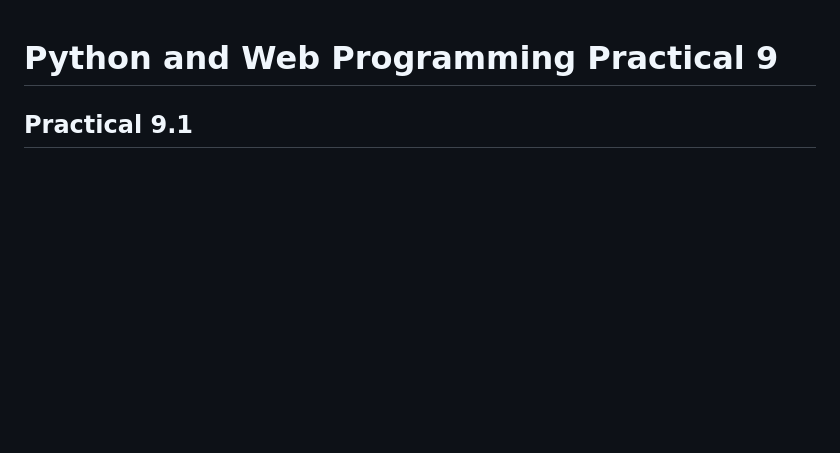
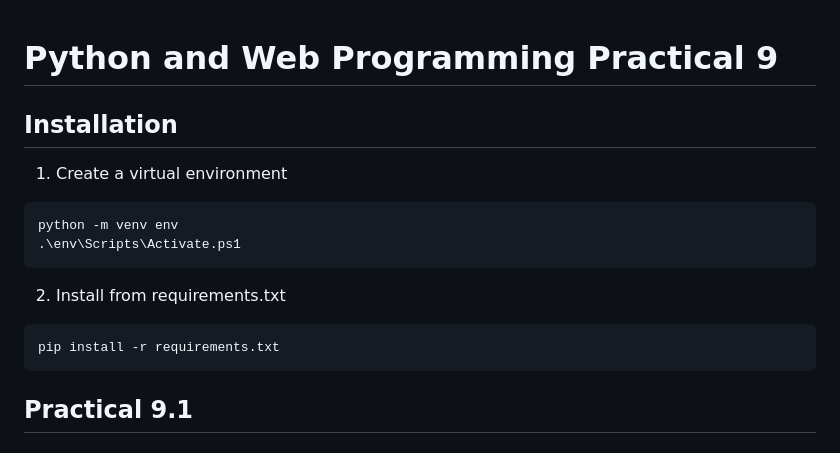
Before and after one commit to blucin/django-practicals-pwp-sem5, a Markdown page: README.md, the part around the change. Rendered like a GitHub page; blank space fills up the shorter version.

Commit message:
Add installation instruction

````diff
--- a/README.md
+++ b/README.md
@@ -5,6 +5,18 @@
 % author: Akshar Patel (12102110501003) CSE-IoT Batch As
 % date: September 28, 2023
 -->
+
+## Installation
+1. Create a virtual environment
+```bash
+python -m venv env
+.\env\Scripts\Activate.ps1
+```
+
+2. Install from requirements.txt
+```bash
+pip install -r requirements.txt
+```
 
 ## Practical 9.1
 
````
